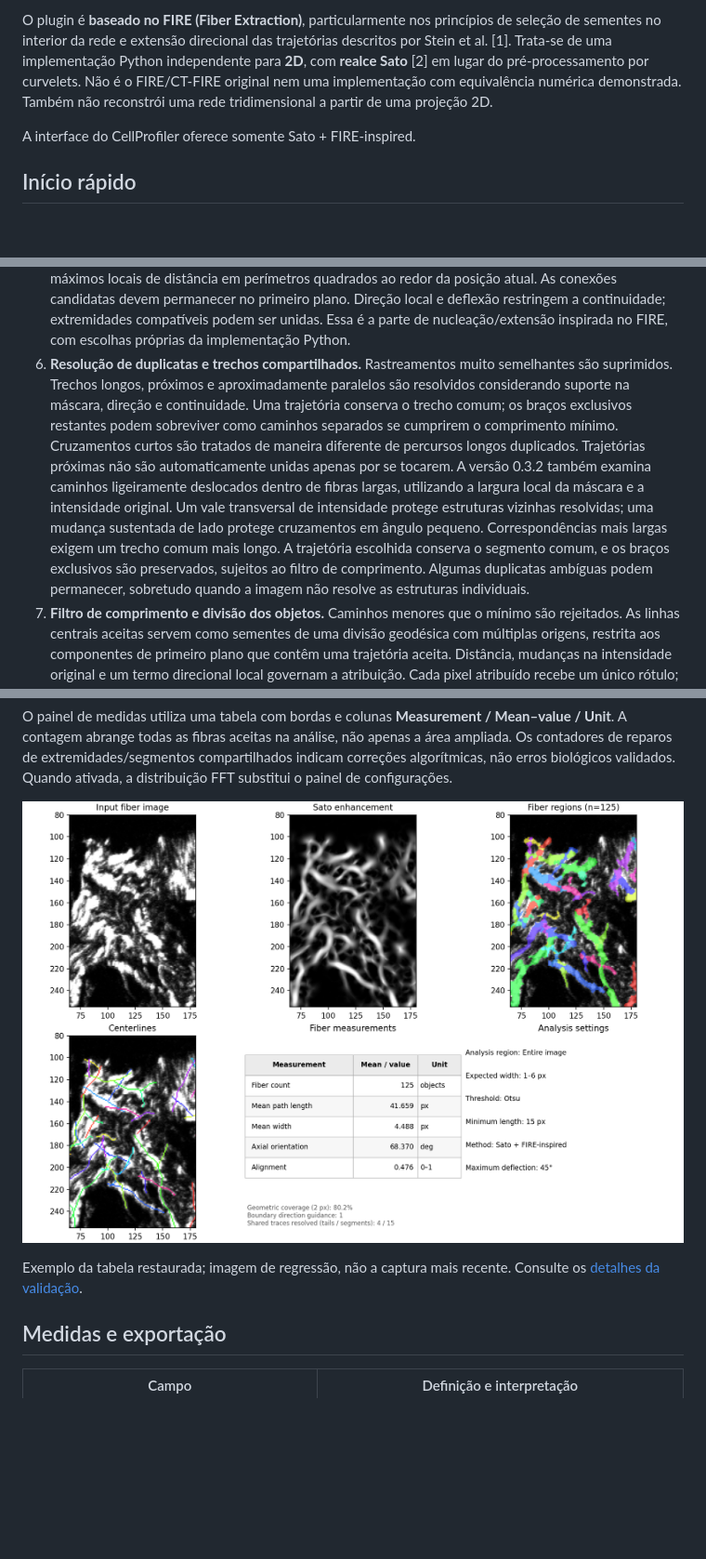
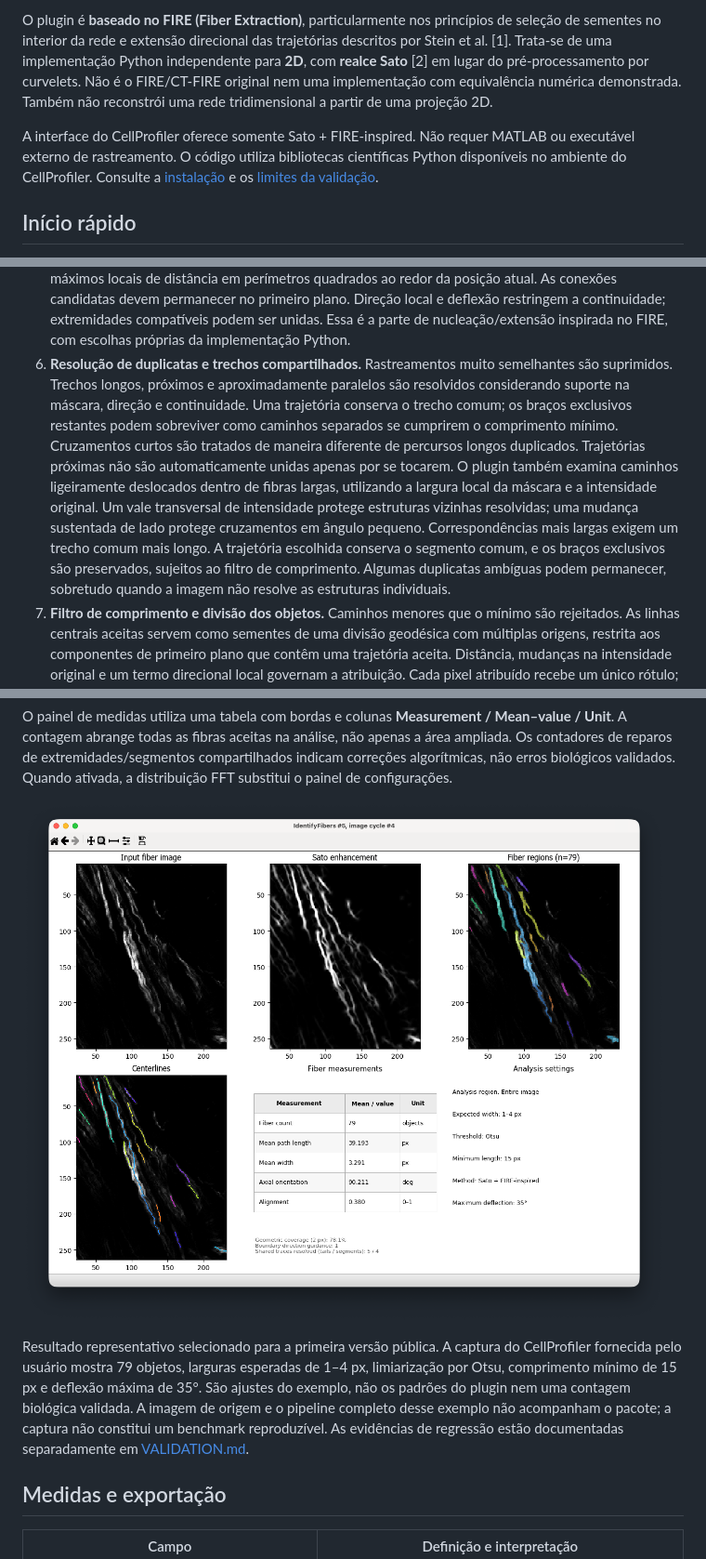
Before and after one commit to mccruz07/IdentifyFibers, a Markdown page: docs/manual.pt-BR.md, 3 parts joined by grey strips. Shown at 93% size. Drawn GitHub-style; pictures changed too: docs/assets/representative.png (added); blank space fills up the shorter version.

```diff
--- a/docs/manual.pt-BR.md
+++ b/docs/manual.pt-BR.md
@@ -21,7 +21,7 @@ Uma imagem de colágeno pode conter fibras isoladas, feixes entrelaçados e estr
 
 O plugin é **baseado no FIRE (Fiber Extraction)**, particularmente nos princípios de seleção de sementes no interior da rede e extensão direcional das trajetórias descritos por Stein et al. [1]. Trata-se de uma implementação Python independente para **2D**, com **realce Sato** [2] em lugar do pré-processamento por curvelets. Não é o FIRE/CT-FIRE original nem uma implementação com equivalência numérica demonstrada. Também não reconstrói uma rede tridimensional a partir de uma projeção 2D.
 
-A interface do CellProfiler oferece somente Sato + FIRE-inspired.
+A interface do CellProfiler oferece somente Sato + FIRE-inspired. Não requer MATLAB ou executável externo de rastreamento. O código utiliza bibliotecas científicas Python disponíveis no ambiente do CellProfiler. Consulte a [instalação](../README.pt-BR.md#instalação) e os [limites da validação](../VALIDATION.md).
 
 ## Início rápido
 
@@ -109,7 +109,7 @@ flowchart TD
 3. **Segmentação e tratamento da máscara.** A limiarização seleciona o primeiro plano candidato, ou uma máscara binária externa o fornece. O fechamento com disco pode conectar pequenas lacunas, e componentes abaixo da área mínima são removidos. Essas operações podem alterar a topologia antes do rastreamento; sua plausibilidade biológica deve ser inspecionada.
 4. **Mapa de distância e nucleação.** A distância ao fundo da máscara evidencia regiões internas. Máximos locais fornecem sementes, com seleção determinística e uma alternativa para componentes sem semente selecionada. Um skeleton não é utilizado para iniciar ou estender as trajetórias FIRE-inspired.
 5. **Extensão direcional e união.** As trajetórias crescem em duas direções a partir das sementes, buscando máximos locais de distância em perímetros quadrados ao redor da posição atual. As conexões candidatas devem permanecer no primeiro plano. Direção local e deflexão restringem a continuidade; extremidades compatíveis podem ser unidas. Essa é a parte de nucleação/extensão inspirada no FIRE, com escolhas próprias da implementação Python.
-6. **Resolução de duplicatas e trechos compartilhados.** Rastreamentos muito semelhantes são suprimidos. Trechos longos, próximos e aproximadamente paralelos são resolvidos considerando suporte na máscara, direção e continuidade. Uma trajetória conserva o trecho comum; os braços exclusivos restantes podem sobreviver como caminhos separados se cumprirem o comprimento mínimo. Cruzamentos curtos são tratados de maneira diferente de percursos longos duplicados. Trajetórias próximas não são automaticamente unidas apenas por se tocarem. A versão 0.3.2 também examina caminhos ligeiramente deslocados dentro de fibras largas, utilizando a largura local da máscara e a intensidade original. Um vale transversal de intensidade protege estruturas vizinhas resolvidas; uma mudança sustentada de lado protege cruzamentos em ângulo pequeno. Correspondências mais largas exigem um trecho comum mais longo. A trajetória escolhida conserva o segmento comum, e os braços exclusivos são preservados, sujeitos ao filtro de comprimento. Algumas duplicatas ambíguas podem permanecer, sobretudo quando a imagem não resolve as estruturas individuais.
+6. **Resolução de duplicatas e trechos compartilhados.** Rastreamentos muito semelhantes são suprimidos. Trechos longos, próximos e aproximadamente paralelos são resolvidos considerando suporte na máscara, direção e continuidade. Uma trajetória conserva o trecho comum; os braços exclusivos restantes podem sobreviver como caminhos separados se cumprirem o comprimento mínimo. Cruzamentos curtos são tratados de maneira diferente de percursos longos duplicados. Trajetórias próximas não são automaticamente unidas apenas por se tocarem. O plugin também examina caminhos ligeiramente deslocados dentro de fibras largas, utilizando a largura local da máscara e a intensidade original. Um vale transversal de intensidade protege estruturas vizinhas resolvidas; uma mudança sustentada de lado protege cruzamentos em ângulo pequeno. Correspondências mais largas exigem um trecho comum mais longo. A trajetória escolhida conserva o segmento comum, e os braços exclusivos são preservados, sujeitos ao filtro de comprimento. Algumas duplicatas ambíguas podem permanecer, sobretudo quando a imagem não resolve as estruturas individuais.
 7. **Filtro de comprimento e divisão dos objetos.** Caminhos menores que o mínimo são rejeitados. As linhas centrais aceitas servem como sementes de uma divisão geodésica com múltiplas origens, restrita aos componentes de primeiro plano que contêm uma trajetória aceita. Distância, mudanças na intensidade original e um termo direcional local governam a atribuição. Cada pixel atribuído recebe um único rótulo; não se introduz uma faixa artificial de exclusão entre objetos. Componentes isolados sem semente aceita permanecem sem atribuição. Em um componente conectado preservado, pixels de um ramo curto rejeitado ainda podem ser atribuídos a outra fibra aceita.
 8. **Medidas e controle de qualidade.** São calculadas geometria das trajetórias, largura baseada na máscara, intensidade das regiões e vizinhança entre centroides. Um esqueleto separado da máscara segmentada fornece a referência da cobertura geométrica. A FFT opcional utiliza a imagem original, independentemente da segmentação dos objetos.
 
@@ -133,9 +133,9 @@ A **cobertura geométrica** é `100 × pixels cobertos do esqueleto de referênc
 
 O painel de medidas utiliza uma tabela com bordas e colunas **Measurement / Mean–value / Unit**. A contagem abrange todas as fibras aceitas na análise, não apenas a área ampliada. Os contadores de reparos de extremidades/segmentos compartilhados indicam correções algorítmicas, não erros biológicos validados. Quando ativada, a distribuição FFT substitui o painel de configurações.
 
-![IdentifyFibers overview](assets/overview.png)
+![Resultado representativo do IdentifyFibers](assets/representative.png)
 
-Exemplo da tabela restaurada; imagem de regressão, não a captura mais recente. Consulte os [detalhes da validação](../VALIDATION.md).
+Resultado representativo selecionado para a primeira versão pública. A captura do CellProfiler fornecida pelo usuário mostra 79 objetos, larguras esperadas de 1–4 px, limiarização por Otsu, comprimento mínimo de 15 px e deflexão máxima de 35°. São ajustes do exemplo, não os padrões do plugin nem uma contagem biológica validada. A imagem de origem e o pipeline completo desse exemplo não acompanham o pacote; a captura não constitui um benchmark reproduzível. As evidências de regressão estão documentadas separadamente em [VALIDATION.md](../VALIDATION.md).
 
 ## Medidas e exportação
 
```
Also changed, not shown: other parts of docs/manual.pt-BR.md (+10 -3 lines), docs/manual.en.md (+13 -6 lines).
